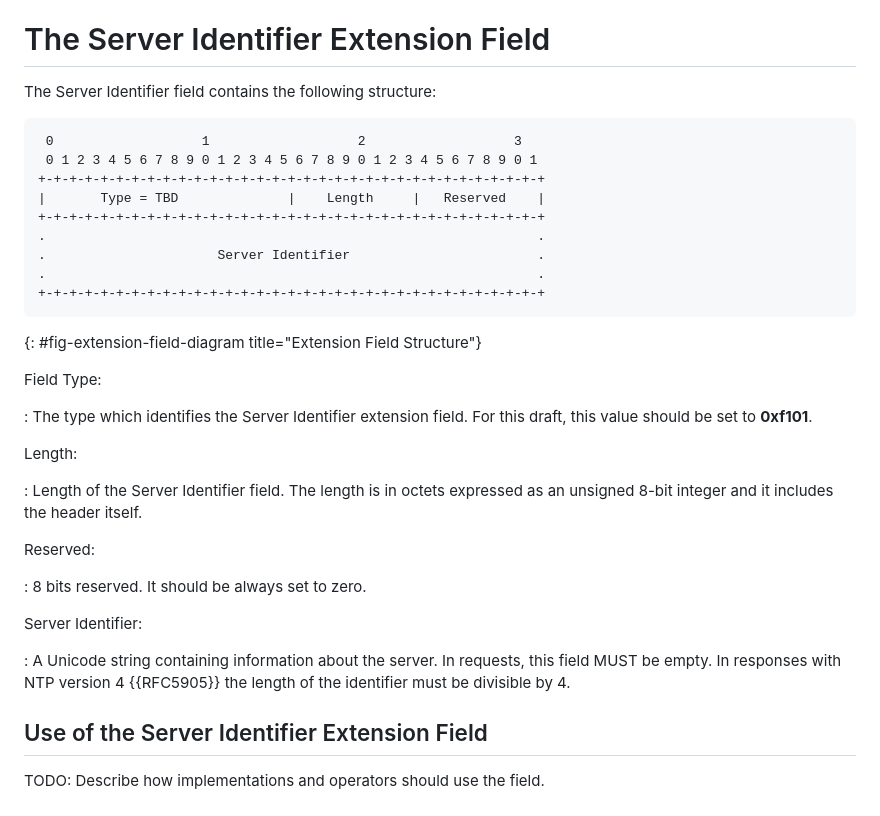
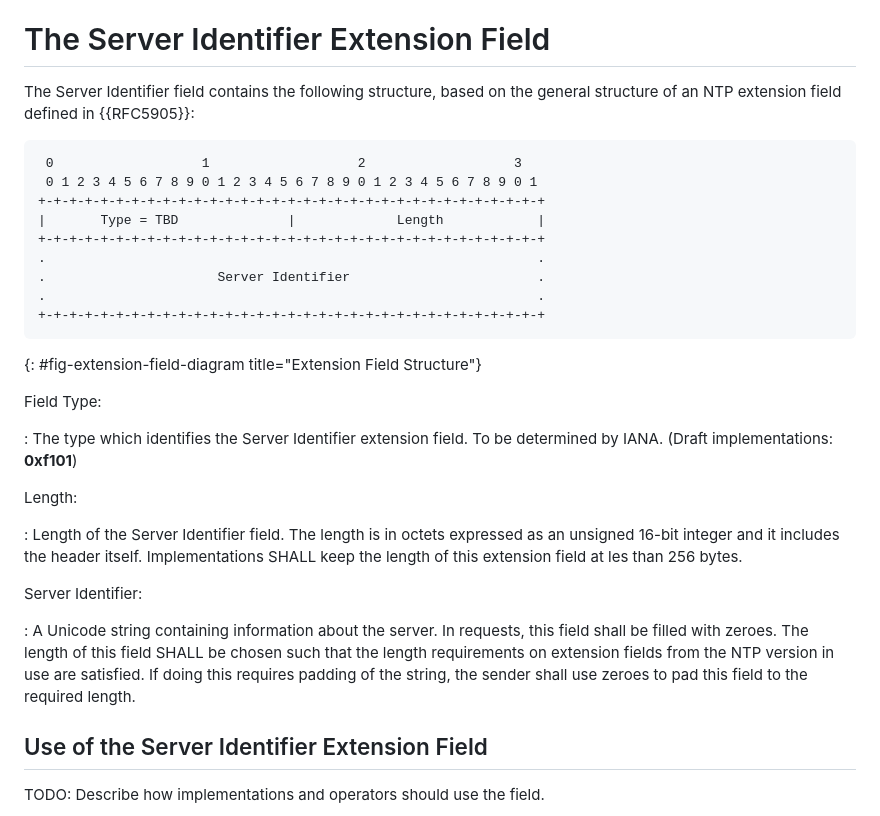
Before and after one commit to signalsforgranted/draft-grant-ntp-server-identifier-extension, a Markdown page: draft-grant-ntp-server-identifier-extension.md, the part around the change. Drawn GitHub-style.

Commit message:
Tighten the normative text around the structure of the extnesion field.

```diff
--- a/draft-grant-ntp-server-identifier-extension.md
+++ b/draft-grant-ntp-server-identifier-extension.md
@@ -53,13 +53,13 @@ Many operators use various methods to include diagnostic information about the n
 
 # The Server Identifier Extension Field
 
-The Server Identifier field contains the following structure:
+The Server Identifier field contains the following structure, based on the general structure of an NTP extension field defined in {{RFC5905}}:
 
 ~~~
  0                   1                   2                   3
  0 1 2 3 4 5 6 7 8 9 0 1 2 3 4 5 6 7 8 9 0 1 2 3 4 5 6 7 8 9 0 1
 +-+-+-+-+-+-+-+-+-+-+-+-+-+-+-+-+-+-+-+-+-+-+-+-+-+-+-+-+-+-+-+-+
-|       Type = TBD              |    Length     |   Reserved    |
+|       Type = TBD              |             Length            |
 +-+-+-+-+-+-+-+-+-+-+-+-+-+-+-+-+-+-+-+-+-+-+-+-+-+-+-+-+-+-+-+-+
 .                                                               .
 .                      Server Identifier                        .
@@ -70,19 +70,15 @@ The Server Identifier field contains the following structure:
 
 Field Type:
 
-: The type which identifies the Server Identifier extension field. For this draft, this value should be set to **0xf101**.
+: The type which identifies the Server Identifier extension field. To be determined by IANA. (Draft implementations: **0xf101**)
 
 Length:
 
-: Length of the Server Identifier field. The length is in octets expressed as an unsigned 8-bit integer and it includes the header itself.
-
-Reserved:
-
-: 8 bits reserved. It should be always set to zero.
+: Length of the Server Identifier field. The length is in octets expressed as an unsigned 16-bit integer and it includes the header itself. Implementations SHALL keep the length of this extension field at les than 256 bytes.
 
 Server Identifier:
 
-: A Unicode string containing information about the server. In requests, this field MUST be empty. In responses with NTP version 4 {{RFC5905}} the length of the identifier must be divisible by 4.
+: A Unicode string containing information about the server. In requests, this field shall be filled with zeroes. The length of this field SHALL be chosen such that the length requirements on extension fields from the NTP version in use are satisfied. If doing this requires padding of the string, the sender shall use zeroes to pad this field to the required length.
 
 ## Use of the Server Identifier Extension Field
 
```
